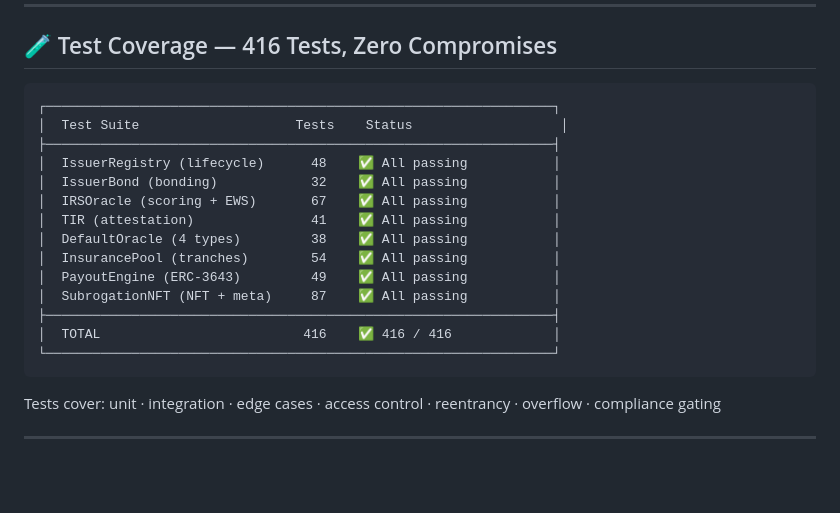
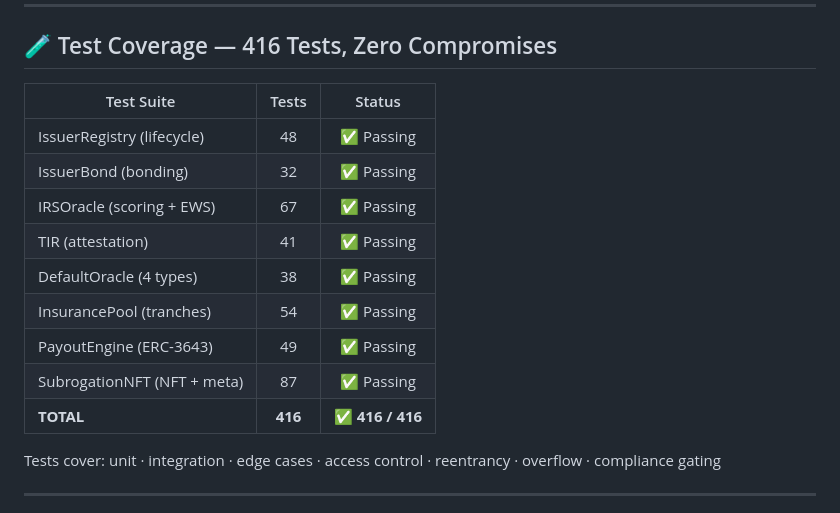
Before and after one commit to Sanjay-N23/coverfi-protocol, a Markdown page: README.md, the part around the change. Drawn GitHub-style; blank space fills up the shorter version.

Commit message:
fix(readme): replace ASCII box with native markdown table for test coverage
ASCII box-drawing characters misalign when mixed with double-width emoji (✅).
Native GitHub markdown table renders perfectly regardless of content width.

````diff
--- a/README.md
+++ b/README.md
@@ -258,22 +258,17 @@ sequenceDiagram
 
 ## 🧪 Test Coverage — 416 Tests, Zero Compromises
 
-```
-┌─────────────────────────────────────────────────────────────────┐
-│  Test Suite                    Tests    Status                   │
-├─────────────────────────────────────────────────────────────────┤
-│  IssuerRegistry (lifecycle)      48    ✅ All passing           │
-│  IssuerBond (bonding)            32    ✅ All passing           │
-│  IRSOracle (scoring + EWS)       67    ✅ All passing           │
-│  TIR (attestation)               41    ✅ All passing           │
-│  DefaultOracle (4 types)         38    ✅ All passing           │
-│  InsurancePool (tranches)        54    ✅ All passing           │
-│  PayoutEngine (ERC-3643)         49    ✅ All passing           │
-│  SubrogationNFT (NFT + meta)     87    ✅ All passing           │
-├─────────────────────────────────────────────────────────────────┤
-│  TOTAL                          416    ✅ 416 / 416             │
-└─────────────────────────────────────────────────────────────────┘
-```
+| Test Suite | Tests | Status |
+|---|:---:|:---:|
+| IssuerRegistry (lifecycle) | 48 | ✅ Passing |
+| IssuerBond (bonding) | 32 | ✅ Passing |
+| IRSOracle (scoring + EWS) | 67 | ✅ Passing |
+| TIR (attestation) | 41 | ✅ Passing |
+| DefaultOracle (4 types) | 38 | ✅ Passing |
+| InsurancePool (tranches) | 54 | ✅ Passing |
+| PayoutEngine (ERC-3643) | 49 | ✅ Passing |
+| SubrogationNFT (NFT + meta) | 87 | ✅ Passing |
+| **TOTAL** | **416** | **✅ 416 / 416** |
 
 Tests cover: unit · integration · edge cases · access control · reentrancy · overflow · compliance gating
 
````
